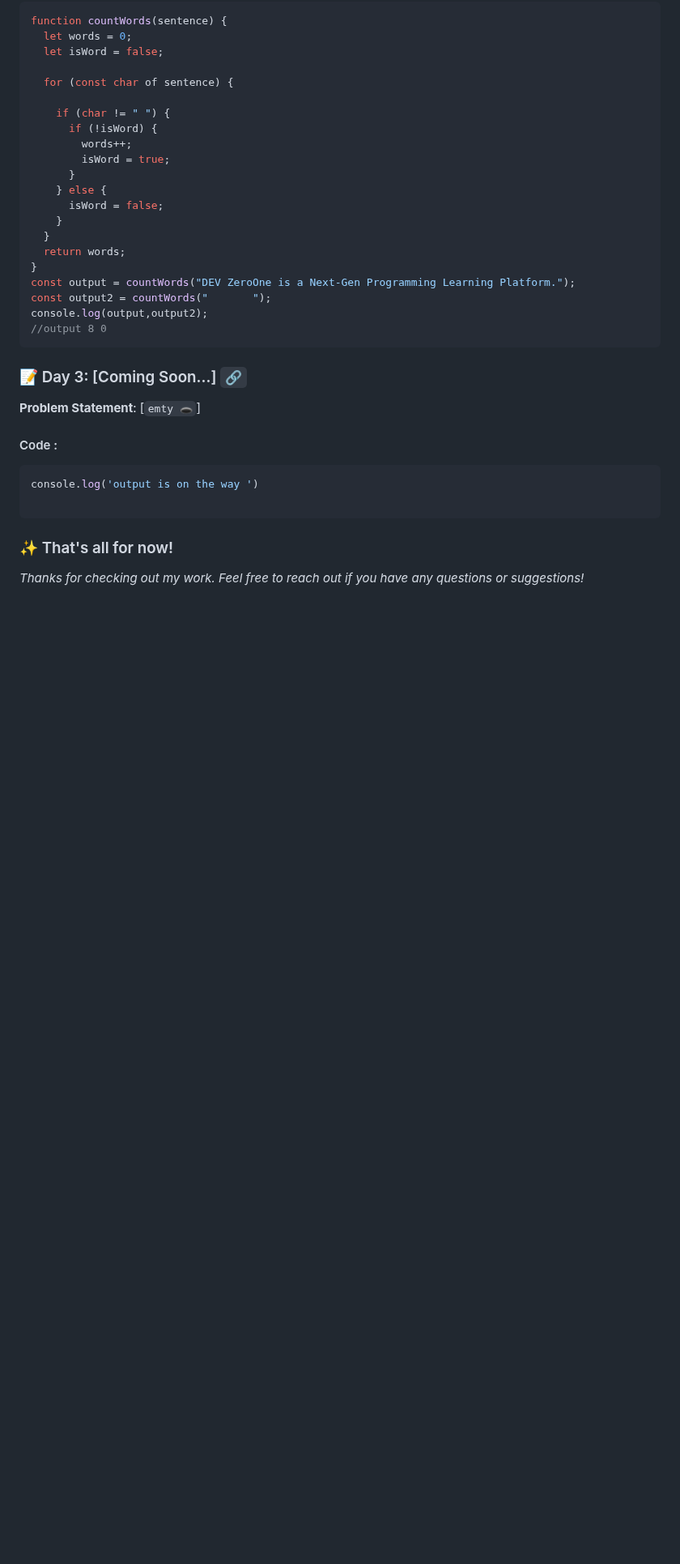
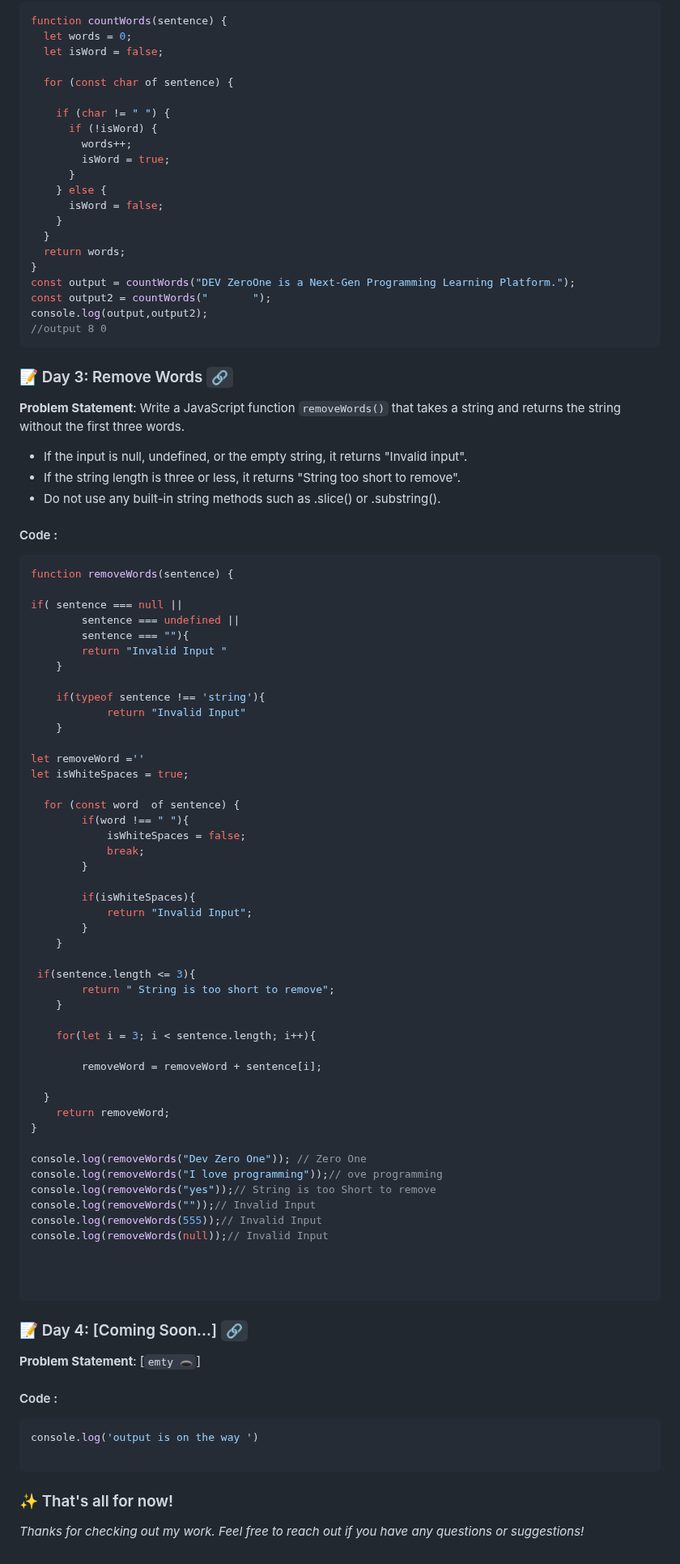
Before and after one commit to abuhanifsagor/problem-solving, a Markdown page: README.md, the part around the change. Shown at 81% size. Drawn GitHub-style; blank space fills up the shorter version.

Commit message:
upade readme ( removeWords )

````diff
--- a/README.md
+++ b/README.md
@@ -92,7 +92,62 @@ console.log(output,output2);
 //output 8 0
 ```
 
-### 📝 Day 3: [Coming Soon...] [`🔗`](#)
+### 📝 Day 3: Remove Words [`🔗`](problems/removeWords.js)
+**Problem Statement**: Write a JavaScript function `removeWords()` that takes a string and returns the string without the first three words.
+- If the input is null, undefined, or the empty string, it returns "Invalid input".
+-  If the string length is three or less, it returns "String too short to remove".
+- Do not use any built-in string methods such as .slice() or .substring().
+#### Code :
+```javascript
+function removeWords(sentence) {
+
+if( sentence === null ||
+        sentence === undefined ||
+        sentence === ""){
+        return "Invalid Input "
+    }
+
+    if(typeof sentence !== 'string'){
+            return "Invalid Input"
+    }
+
+let removeWord =''
+let isWhiteSpaces = true;
+
+  for (const word  of sentence) {
+        if(word !== " "){
+            isWhiteSpaces = false;
+            break;
+        }
+
+        if(isWhiteSpaces){
+            return "Invalid Input";
+        }
+    }
+
+ if(sentence.length <= 3){
+        return " String is too short to remove";
+    }
+
+    for(let i = 3; i < sentence.length; i++){
+
+        removeWord = removeWord + sentence[i];
+
+  }
+    return removeWord;
+}
+
+console.log(removeWords("Dev Zero One")); // Zero One
+console.log(removeWords("I love programming"));// ove programming
+console.log(removeWords("yes"));// String is too Short to remove
+console.log(removeWords(""));// Invalid Input
+console.log(removeWords(555));// Invalid Input
+console.log(removeWords(null));// Invalid Input
+
+
+
+```
+### 📝 Day 4: [Coming Soon...] [`🔗`](#)
 **Problem Statement**: [`emty 🕳️`]
 #### Code :
 ```javascript
@@ -100,13 +155,6 @@ console.log('output is on the way ')
 
 ```
 <!--
-### 📝 Day 4: [Coming Soon...] [`🔗`](#)
-**Problem Statement**: [`emty 🕳️`]
-#### Code :
-```javascript
-console.log('output is on the way ')
-
-```
 
 ### 📝 Day 5: [Coming Soon...] [`🔗`](#)
 **Problem Statement**: [`emty 🕳️`]
````
